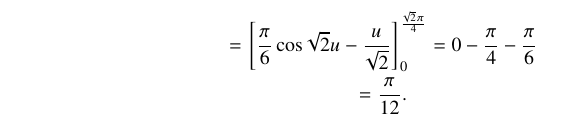
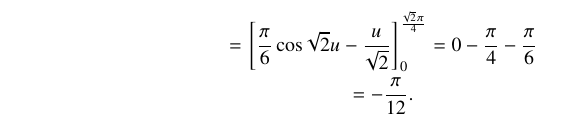
Before and after one commit to nison-st/Shiketai, a LaTeX problem sheet (Analysis/past_exams/B1/2016/answer_for_1B_2016.tex): part of page 4 of 4, cut so that both start at the same text. Compiled offline with pdfLaTeX.

Commit message:
fixed answer_for_1B_2016

```diff
--- a/Analysis/past_exams/B1/2016/answer_for_1B_2016.tex
+++ b/Analysis/past_exams/B1/2016/answer_for_1B_2016.tex
@@ -252,7 +252,7 @@
             =\left[\frac{\pi}{6}\cos{\sqrt{2}u}-\frac{u}{\sqrt{2}}\right]_{0}^{\frac{\sqrt{2}\pi}{4}}=0-\frac{\pi}{4}-\frac{\pi}{6}
         \end{equation*}
         \begin{equation*}
-            =\frac{\pi}{12}.
+            =-\frac{\pi}{12}.
         \end{equation*}
     \end{enumerate}
     %
```
Also changed, not shown: Analysis/past_exams/B1/2016/answer_for_1B_2016.pdf.
